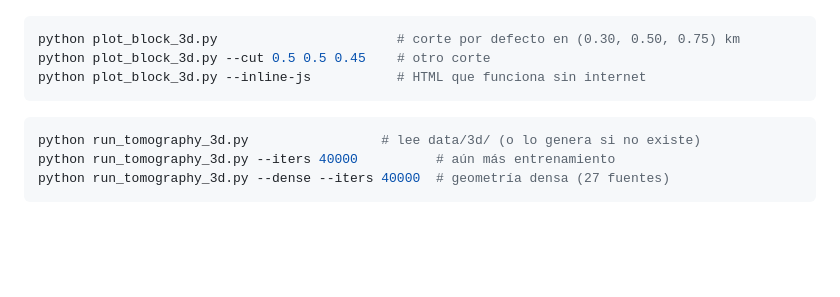
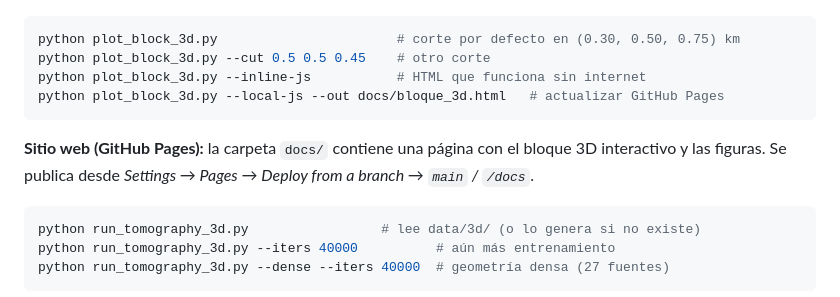
Before and after one commit to amoacodc/Tomografia-PINNs, a Markdown page: README.md, the part around the change. Rendered like a GitHub page; blank space fills up the shorter version.

Commit message:
Sitio de GitHub Pages en docs/ con el bloque 3D interactivo
Co-Authored-By: Claude Opus 5.5 <noreply@anthropic.com>
Claude-Session: https://claude.ai/code/session_011oZtG4uPRnabizAaa2QT14

````diff
--- a/README.md
+++ b/README.md
@@ -106,7 +106,12 @@ el ratón).
 python plot_block_3d.py                       # corte por defecto en (0.30, 0.50, 0.75) km
 python plot_block_3d.py --cut 0.5 0.5 0.45    # otro corte
 python plot_block_3d.py --inline-js           # HTML que funciona sin internet
+python plot_block_3d.py --local-js --out docs/bloque_3d.html   # actualizar GitHub Pages
 ```
+
+**Sitio web (GitHub Pages):** la carpeta `docs/` contiene una página con el bloque 3D
+interactivo y las figuras. Se publica desde *Settings → Pages → Deploy from a branch →
+`main` / `/docs`*.
 
 ```bash
 python run_tomography_3d.py                 # lee data/3d/ (o lo genera si no existe)
````
Also changed, not shown: docs/img/cortes_3d.png (added), docs/img/velocidad_2d.png (added), 6 other files.
